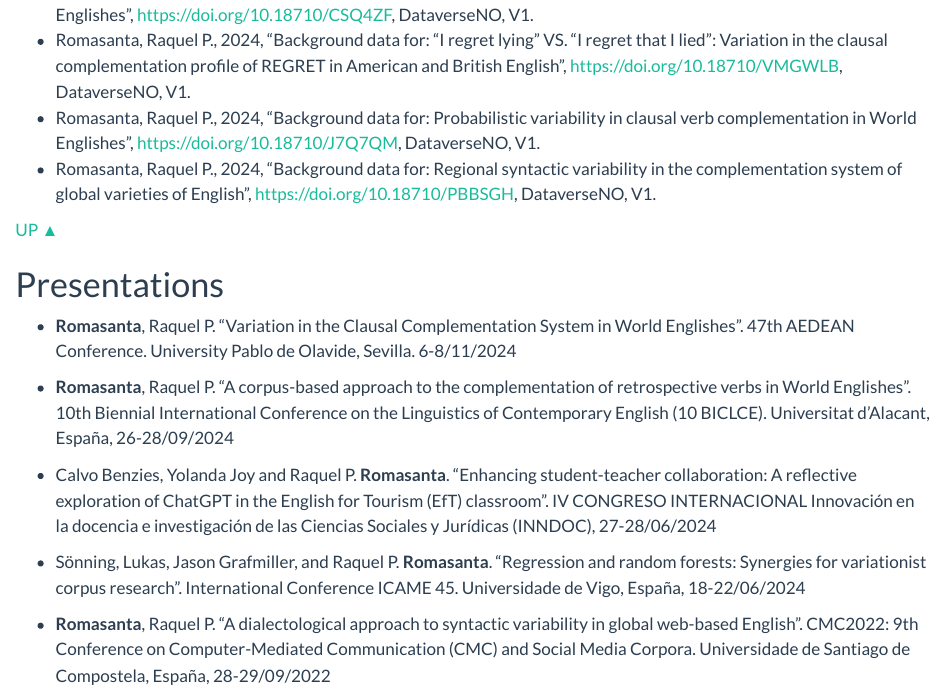
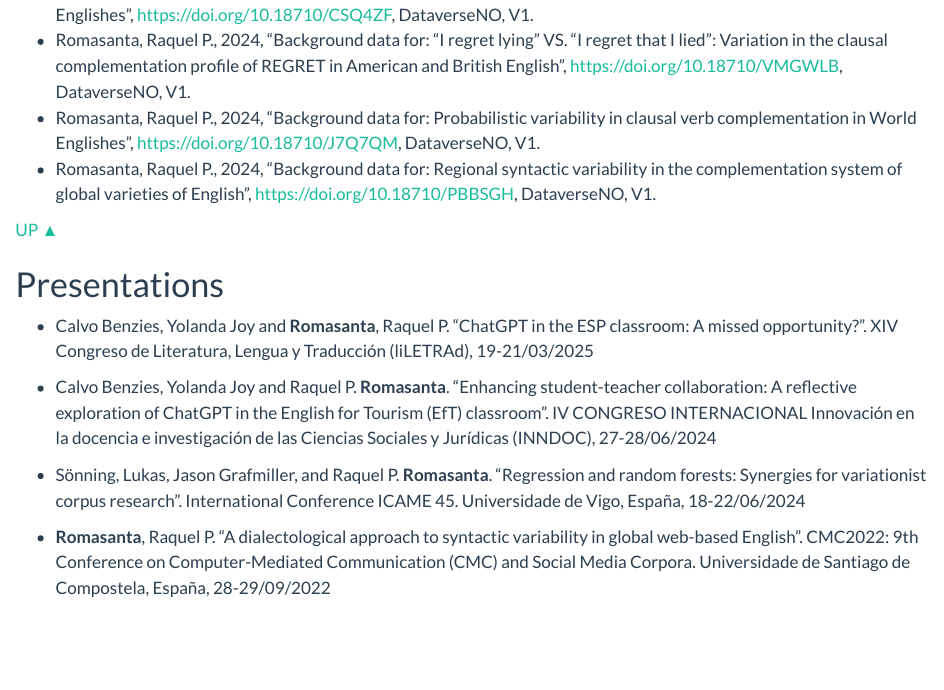
Before and after one commit to RaquelRomasanta/RaquelRomasanta.github.io, a Quarto document (research.qmd): the page in a window 1100 px wide, from 1120 px down. Rendered offline with R 4.5, knitr and Pandoc in place of Quarto, with nearby package versions.

Commit message:
Add files via upload

```diff
--- a/research.qmd
+++ b/research.qmd
@@ -88,9 +88,7 @@ editor: visual
 
 # Presentations
 
--   **Romasanta**, Raquel P. "Variation in the Clausal Complementation System in World Englishes". 47th AEDEAN Conference. University Pablo de Olavide, Sevilla. 6-8/11/2024
-
--   **Romasanta**, Raquel P. "A corpus-based approach to the complementation of retrospective verbs in World Englishes". 10th Biennial International Conference on the Linguistics of Contemporary English (10 BICLCE). Universitat d'Alacant, España, 26-28/09/2024
+-   Calvo Benzies, Yolanda Joy and **Romasanta**, Raquel P. "ChatGPT in the ESP classroom: A missed opportunity?". XIV Congreso de Literatura, Lengua y Traducción (liLETRAd), 19-21/03/2025
 
 -   Calvo Benzies, Yolanda Joy and Raquel P. **Romasanta**. "Enhancing student-teacher collaboration: A reflective exploration of ChatGPT in the English for Tourism (EfT) classroom". IV CONGRESO INTERNACIONAL Innovación en la docencia e investigación de las Ciencias Sociales y Jurídicas (INNDOC), 27-28/06/2024
 
```
